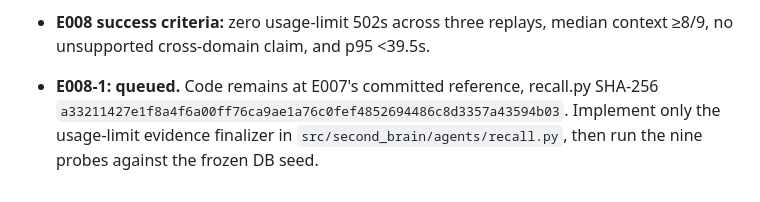
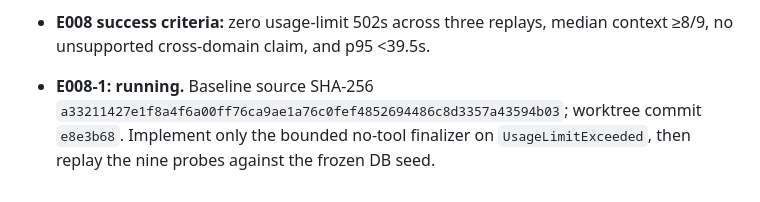
Before and after one commit to alennartz/second-brain, a Markdown page: experiments/RECALL_RELIABILITY.md, the part around the change. Rendered like a GitHub page.

Commit message:
docs: begin evidence-only fallback trial

```diff
--- a/experiments/RECALL_RELIABILITY.md
+++ b/experiments/RECALL_RELIABILITY.md
@@ -144,4 +144,4 @@ The runner writes each trial result and both logs under `/tmp/recall-reliability
 - **E008 hypothesis:** after a usage-limit error, one no-tool finalizer can answer from the bounded evidence snapshot and avoid another exploration loop.
 - **E008 implementation plan:** add `_collected_nodes` and `_collected_unprocessed` maps plus `evidence_snapshot()` to `RecallDeps`. Search and node tools record only returned data. The snapshot projects nodes to `id`, `table`, `name`, `type`, and `content`; it projects intake chunks to `id` and `content`. Existing limits bound it to 16 nodes and 10 chunks. On exploration `UsageLimitExceeded`, fail closed if the snapshot is empty; otherwise call one no-tool `Agent[None, RecallOutput]` with the question and serialized snapshot. Use `UsageLimits(request_limit=2)` for one parser retry. The finalizer prompt is: `Use only the question and evidence JSON. Do not call tools or use outside knowledge. State facts only when they appear in a cited node's name or content, or a cited intake chunk's content. Do not infer from graph connections. Cite only exact node or intake-chunk IDs in the evidence. Leave edge citations empty. If evidence is insufficient, return {"answer":null,"has_evidence":false,"cited_node_ids":[],"cited_edge_ids":[],"cited_unprocessed_ids":[]}. Return one complete JSON object.` Reject citations outside the snapshot; keep API citation resolution unchanged.
 - **E008 success criteria:** zero usage-limit 502s across three replays, median context ≥8/9, no unsupported cross-domain claim, and p95 <39.5s.
-- **E008-1: queued.** Code remains at E007's committed reference, recall.py SHA-256 `a33211427e1f8a4f6a00ff76ca9ae1a76c0fef4852694486c8d3357a43594b03`. Implement only the usage-limit evidence finalizer in `src/second_brain/agents/recall.py`, then run the nine probes against the frozen DB seed.
+- **E008-1: running.** Baseline source SHA-256 `a33211427e1f8a4f6a00ff76ca9ae1a76c0fef4852694486c8d3357a43594b03`; worktree commit `e8e3b68`. Implement only the bounded no-tool finalizer on `UsageLimitExceeded`, then replay the nine probes against the frozen DB seed.
```
